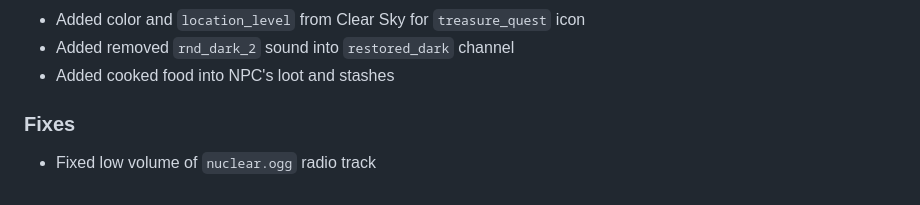
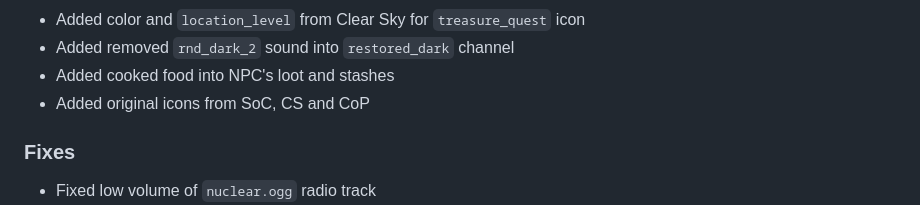
Before and after one commit to dancher743/stalker-coc-mods-compilation, a Markdown page: CHANGELOG.md, the part around the change. Drawn GitHub-style.

Commit message:
Updated `CHANGELOG.md` due to original icons

```diff
--- a/CHANGELOG.md
+++ b/CHANGELOG.md
@@ -61,6 +61,7 @@ All notable changes to this project will be documented in this file.
 * Added color and `location_level` from Clear Sky for `treasure_quest` icon
 * Added removed `rnd_dark_2` sound into `restored_dark` channel
 * Added cooked food into NPC's loot and stashes
+* Added original icons from SoC, CS and CoP
 
 ### Fixes
 * Fixed low volume of `nuclear.ogg` radio track
```
